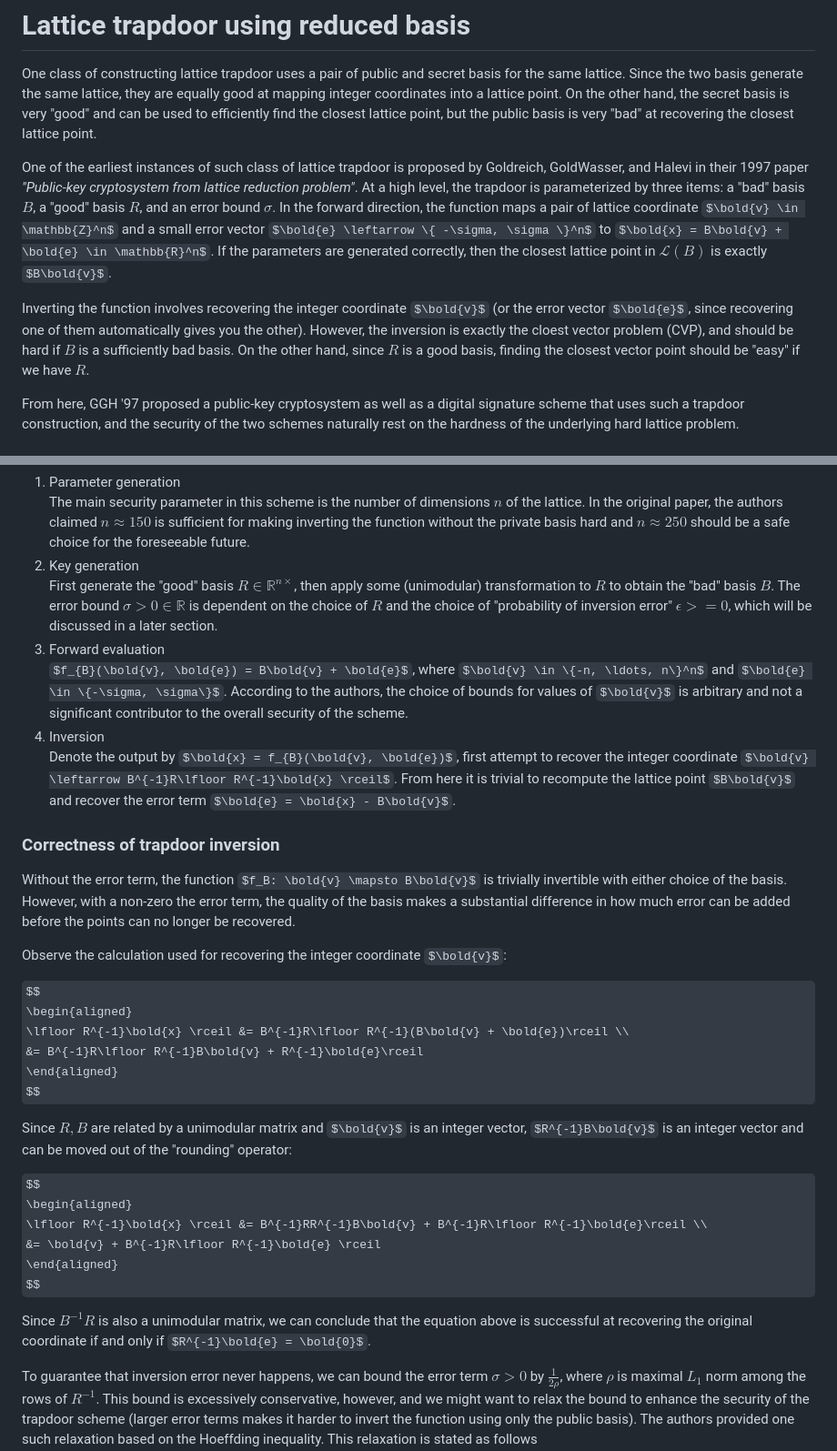
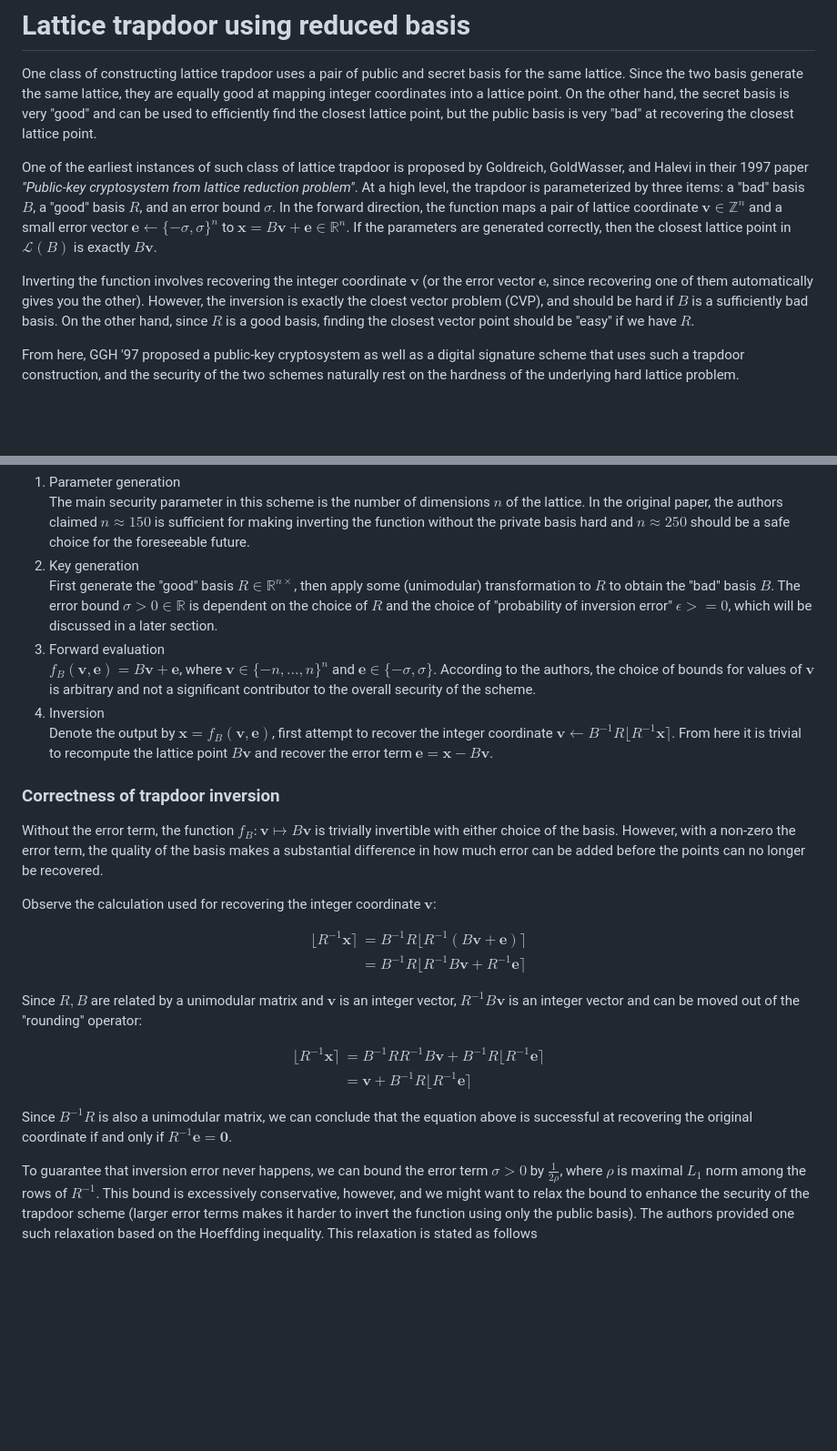
Before and after one commit to xuganyu96/waterloo-cryptography, a Markdown page: co687/project/03-short-basis-long-basis.md, 2 parts joined by grey strips. Shown: that part at 91% size. GitHub-like rendering; some formulas as TeX source; blank space fills up the shorter version.

```diff
--- a/co687/project/03-short-basis-long-basis.md
+++ b/co687/project/03-short-basis-long-basis.md
@@ -1,9 +1,9 @@
 # Lattice trapdoor using reduced basis
 One class of constructing lattice trapdoor uses a pair of public and secret basis for the same lattice. Since the two basis generate the same lattice, they are equally good at mapping integer coordinates into a lattice point. On the other hand, the secret basis is very "good" and can be used to efficiently find the closest lattice point, but the public basis is very "bad" at recovering the closest lattice point.
 
-One of the earliest instances of such class of lattice trapdoor is proposed by Goldreich, GoldWasser, and Halevi in their 1997 paper *"Public-key cryptosystem from lattice reduction problem"*. At a high level, the trapdoor is parameterized by three items: a "bad" basis $B$, a "good" basis $R$, and an error bound $\sigma$. In the forward direction, the function maps a pair of lattice coordinate $\bold{v} \in \mathbb{Z}^n$ and a small error vector $\bold{e} \leftarrow \{ -\sigma, \sigma \}^n$ to $\bold{x} = B\bold{v} + \bold{e} \in \mathbb{R}^n$. If the parameters are generated correctly, then the closest lattice point in $\mathcal{L}(B)$ is exactly $B\bold{v}$.
+One of the earliest instances of such class of lattice trapdoor is proposed by Goldreich, GoldWasser, and Halevi in their 1997 paper *"Public-key cryptosystem from lattice reduction problem"*. At a high level, the trapdoor is parameterized by three items: a "bad" basis $B$, a "good" basis $R$, and an error bound $\sigma$. In the forward direction, the function maps a pair of lattice coordinate $\mathbf{v} \in \mathbb{Z}^n$ and a small error vector $\mathbf{e} \leftarrow \{ -\sigma, \sigma \}^n$ to $\mathbf{x} = B\mathbf{v} + \mathbf{e} \in \mathbb{R}^n$. If the parameters are generated correctly, then the closest lattice point in $\mathcal{L}(B)$ is exactly $B\mathbf{v}$.
 
-Inverting the function involves recovering the integer coordinate $\bold{v}$ (or the error vector $\bold{e}$, since recovering one of them automatically gives you the other). However, the inversion is exactly the cloest vector problem (CVP), and should be hard if $B$ is a sufficiently bad basis. On the other hand, since $R$ is a good basis, finding the closest vector point should be "easy" if we have $R$.
+Inverting the function involves recovering the integer coordinate $\mathbf{v}$ (or the error vector $\mathbf{e}$, since recovering one of them automatically gives you the other). However, the inversion is exactly the cloest vector problem (CVP), and should be hard if $B$ is a sufficiently bad basis. On the other hand, since $R$ is a good basis, finding the closest vector point should be "easy" if we have $R$.
 
 From here, GGH '97 proposed a public-key cryptosystem as well as a digital signature scheme that uses such a trapdoor construction, and the security of the two schemes naturally rest on the hardness of the underlying hard lattice problem.
 
@@ -15,32 +15,32 @@ The main security parameter in this scheme is the number of dimensions $n$ of th
 2. Key generation
 First generate the "good" basis $R \in \mathbb{R}^{n \times }$, then apply some (unimodular) transformation to $R$ to obtain the "bad" basis $B$. The error bound $\sigma > 0 \in \mathbb{R}$ is dependent on the choice of $R$ and the choice of "probability of inversion error" $\epsilon >= 0$, which will be discussed in a later section.
 3. Forward evaluation
-$f_{B}(\bold{v}, \bold{e}) = B\bold{v} + \bold{e}$, where $\bold{v} \in \{-n, \ldots, n\}^n$ and $\bold{e} \in \{-\sigma, \sigma\}$. According to the authors, the choice of bounds for values of $\bold{v}$ is arbitrary and not a significant contributor to the overall security of the scheme.
+$f_{B}(\mathbf{v}, \mathbf{e}) = B\mathbf{v} + \mathbf{e}$, where $\mathbf{v} \in \{-n, \ldots, n\}^n$ and $\mathbf{e} \in \{-\sigma, \sigma\}$. According to the authors, the choice of bounds for values of $\mathbf{v}$ is arbitrary and not a significant contributor to the overall security of the scheme.
 4. Inversion
-Denote the output by $\bold{x} = f_{B}(\bold{v}, \bold{e})$, first attempt to recover the integer coordinate $\bold{v} \leftarrow B^{-1}R\lfloor R^{-1}\bold{x} \rceil$. From here it is trivial to recompute the lattice point $B\bold{v}$ and recover the error term $\bold{e} = \bold{x} - B\bold{v}$.
+Denote the output by $\mathbf{x} = f_{B}(\mathbf{v}, \mathbf{e})$, first attempt to recover the integer coordinate $\mathbf{v} \leftarrow B^{-1}R\lfloor R^{-1}\mathbf{x} \rceil$. From here it is trivial to recompute the lattice point $B\mathbf{v}$ and recover the error term $\mathbf{e} = \mathbf{x} - B\mathbf{v}$.
 
 ### Correctness of trapdoor inversion
-Without the error term, the function $f_B: \bold{v} \mapsto B\bold{v}$ is trivially invertible with either choice of the basis. However, with a non-zero the error term, the quality of the basis makes a substantial difference in how much error can be added before the points can no longer be recovered.
+Without the error term, the function $f_B: \mathbf{v} \mapsto B\mathbf{v}$ is trivially invertible with either choice of the basis. However, with a non-zero the error term, the quality of the basis makes a substantial difference in how much error can be added before the points can no longer be recovered.
 
-Observe the calculation used for recovering the integer coordinate $\bold{v}$:
+Observe the calculation used for recovering the integer coordinate $\mathbf{v}$:
 
 $$
 \begin{aligned}
-\lfloor R^{-1}\bold{x} \rceil &= B^{-1}R\lfloor R^{-1}(B\bold{v} + \bold{e})\rceil \\
-&= B^{-1}R\lfloor R^{-1}B\bold{v} + R^{-1}\bold{e}\rceil
+\lfloor R^{-1}\mathbf{x} \rceil &= B^{-1}R\lfloor R^{-1}(B\mathbf{v} + \mathbf{e})\rceil \\
+&= B^{-1}R\lfloor R^{-1}B\mathbf{v} + R^{-1}\mathbf{e}\rceil
 \end{aligned}
 $$
 
-Since $R, B$ are related by a unimodular matrix and $\bold{v}$ is an integer vector, $R^{-1}B\bold{v}$ is an integer vector and can be moved out of the "rounding" operator:
+Since $R, B$ are related by a unimodular matrix and $\mathbf{v}$ is an integer vector, $R^{-1}B\mathbf{v}$ is an integer vector and can be moved out of the "rounding" operator:
 
 $$
 \begin{aligned}
-\lfloor R^{-1}\bold{x} \rceil &= B^{-1}RR^{-1}B\bold{v} + B^{-1}R\lfloor R^{-1}\bold{e}\rceil \\
-&= \bold{v} + B^{-1}R\lfloor R^{-1}\bold{e} \rceil
+\lfloor R^{-1}\mathbf{x} \rceil &= B^{-1}RR^{-1}B\mathbf{v} + B^{-1}R\lfloor R^{-1}\mathbf{e}\rceil \\
+&= \mathbf{v} + B^{-1}R\lfloor R^{-1}\mathbf{e} \rceil
 \end{aligned}
 $$
 
-Since $B^{-1}R$ is also a unimodular matrix, we can conclude that the equation above is successful at recovering the original coordinate if and only if $R^{-1}\bold{e} = \bold{0}$.
+Since $B^{-1}R$ is also a unimodular matrix, we can conclude that the equation above is successful at recovering the original coordinate if and only if $R^{-1}\mathbf{e} = \mathbf{0}$.
 
 To guarantee that inversion error never happens, we can bound the error term $\sigma > 0$ by $\frac{1}{2\rho}$, where $\rho$ is maximal $L_1$ norm among the rows of $R^{-1}$. This bound is excessively conservative, however, and we might want to relax the bound to enhance the security of the trapdoor scheme (larger error terms makes it harder to invert the function using only the public basis). The authors provided one such relaxation based on the Hoeffding inequality. This relaxation is stated as follows
 
```
Also changed, not shown: other parts of co687/project/03-short-basis-long-basis.md (+2 -2 lines), co687/project/01-preliminaries.md (+4 -4 lines), co687/project/02-basis-reduction.md (+42 -42 lines).
